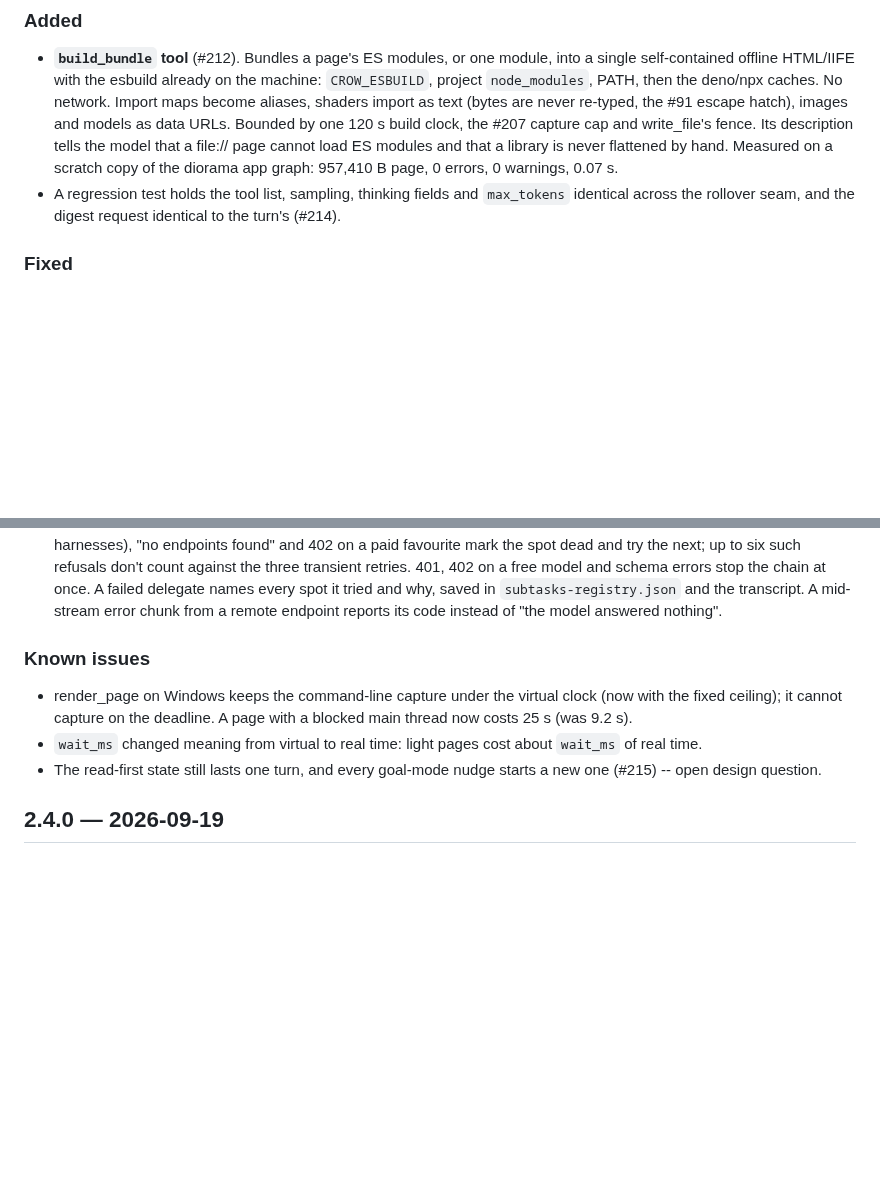
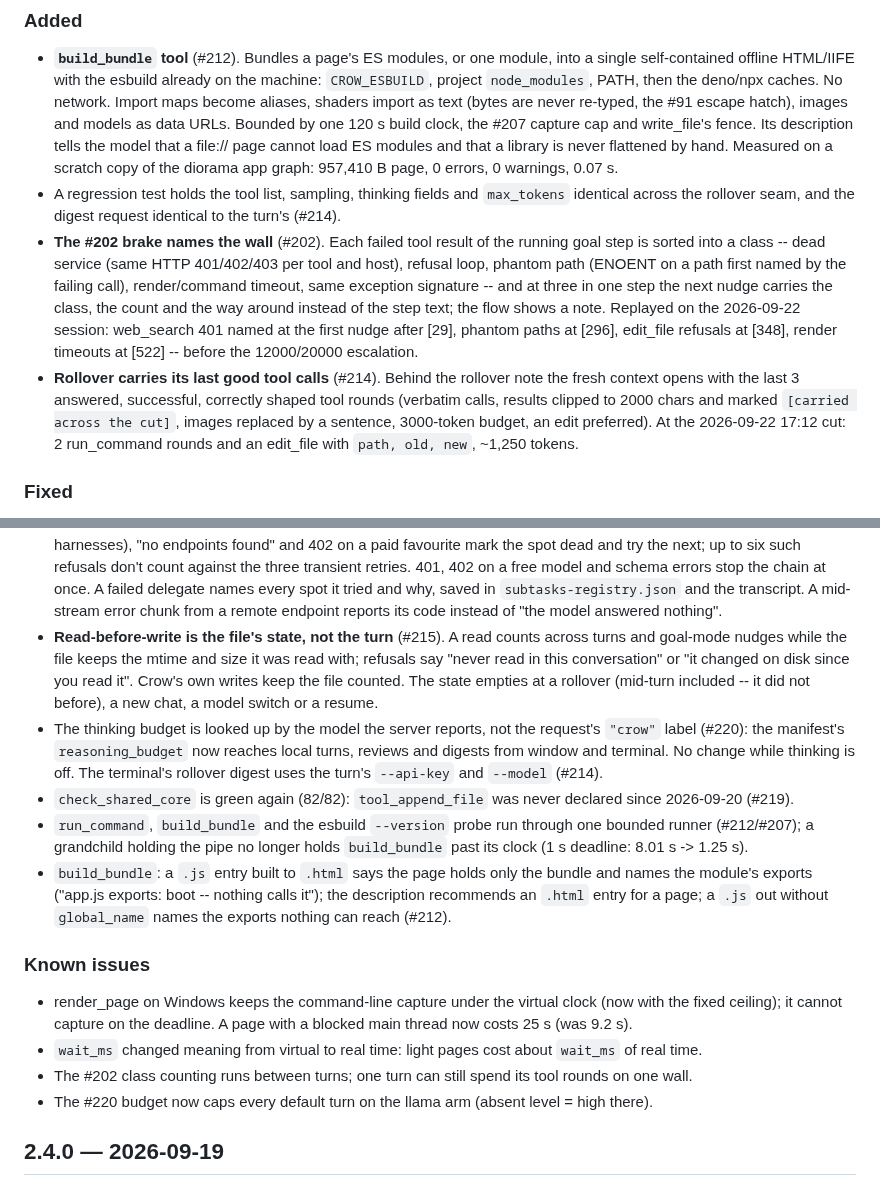
Before and after one commit to birhantprkc/Crow, a Markdown page: CHANGELOG.md, 2 parts joined by grey strips. GitHub-like rendering; blank space fills up the shorter version.

Commit message:
docs: changelog Unreleased, second wave -- #202 #212 #214 #215 #219 #220 merged and accepted on integration-0922b: test_crow_core 1128/1128, test_crow 448 OK (3 skipped), test_crow_gui 683 OK (2 skipped), ruff clean, check_shared_core 82/82, check_operating_point 9/9
Co-Authored-By: Claude Opus 5.5 (1M context) <noreply@anthropic.com>
Claude-Session: https://claude.ai/code/session_01YWsyMJncGDR2irVxTTFTCS

```diff
--- a/CHANGELOG.md
+++ b/CHANGELOG.md
@@ -19,6 +19,17 @@ Nothing here is live-accepted yet; acceptance is robin's GUI replay.
   graph: 957,410 B page, 0 errors, 0 warnings, 0.07 s.
 - A regression test holds the tool list, sampling, thinking fields and `max_tokens` identical across the
   rollover seam, and the digest request identical to the turn's (#214).
+- **The #202 brake names the wall** (#202). Each failed tool result of the running goal step is sorted
+  into a class -- dead service (same HTTP 401/402/403 per tool and host), refusal loop, phantom path (ENOENT on
+  a path first named by the failing call), render/command timeout, same exception signature -- and at three in
+  one step the next nudge carries the class, the count and the way around instead of the step text; the flow
+  shows a note. Replayed on the 2026-09-22 session: web_search 401 named at the first nudge after [29], phantom
+  paths at [296], edit_file refusals at [348], render timeouts at [522] -- before the 12000/20000 escalation.
+- **Rollover carries its last good tool calls** (#214). Behind the rollover note the fresh context opens with
+  the last 3 answered, successful, correctly shaped tool rounds (verbatim calls, results clipped to 2000 chars
+  and marked `[carried across the cut]`, images replaced by a sentence, 3000-token budget, an edit preferred).
+  At the 2026-09-22 17:12 cut: 2 run_command rounds and an edit_file with `path, old, new`, ~1,250 tokens.
+
 
 ### Fixed
 
@@ -52,14 +63,28 @@ Nothing here is live-accepted yet; acceptance is robin's GUI replay.
   schema errors stop the chain at once. A failed delegate names every spot it tried and why, saved in
   `subtasks-registry.json` and the transcript. A mid-stream error chunk from a remote endpoint reports its
   code instead of "the model answered nothing".
+- **Read-before-write is the file's state, not the turn** (#215). A read counts across turns and goal-mode
+  nudges while the file keeps the mtime and size it was read with; refusals say "never read in this
+  conversation" or "it changed on disk since you read it". Crow's own writes keep the file counted. The state
+  empties at a rollover (mid-turn included -- it did not before), a new chat, a model switch or a resume.
+- The thinking budget is looked up by the model the server reports, not the request's `"crow"` label (#220):
+  the manifest's `reasoning_budget` now reaches local turns, reviews and digests from window and terminal. No
+  change while thinking is off. The terminal's rollover digest uses the turn's `--api-key` and `--model` (#214).
+- `check_shared_core` is green again (82/82): `tool_append_file` was never declared since 2026-09-20 (#219).
+- `run_command`, `build_bundle` and the esbuild `--version` probe run through one bounded runner (#212/#207);
+  a grandchild holding the pipe no longer holds `build_bundle` past its clock (1 s deadline: 8.01 s -> 1.25 s).
+- `build_bundle`: a `.js` entry built to `.html` says the page holds only the bundle and names the module's
+  exports ("app.js exports: boot -- nothing calls it"); the description recommends an `.html` entry for a page;
+  a `.js` out without `global_name` names the exports nothing can reach (#212).
+
 
 ### Known issues
 
 - render_page on Windows keeps the command-line capture under the virtual clock (now with the fixed
   ceiling); it cannot capture on the deadline. A page with a blocked main thread now costs 25 s (was 9.2 s).
 - `wait_ms` changed meaning from virtual to real time: light pages cost about `wait_ms` of real time.
-- The read-first state still lasts one turn, and every goal-mode nudge starts a new one (#215) -- open design
-  question.
+- The #202 class counting runs between turns; one turn can still spend its tool rounds on one wall.
+- The #220 budget now caps every default turn on the llama arm (absent level = high there).
 
 ## 2.4.0 — 2026-09-19
 
```
